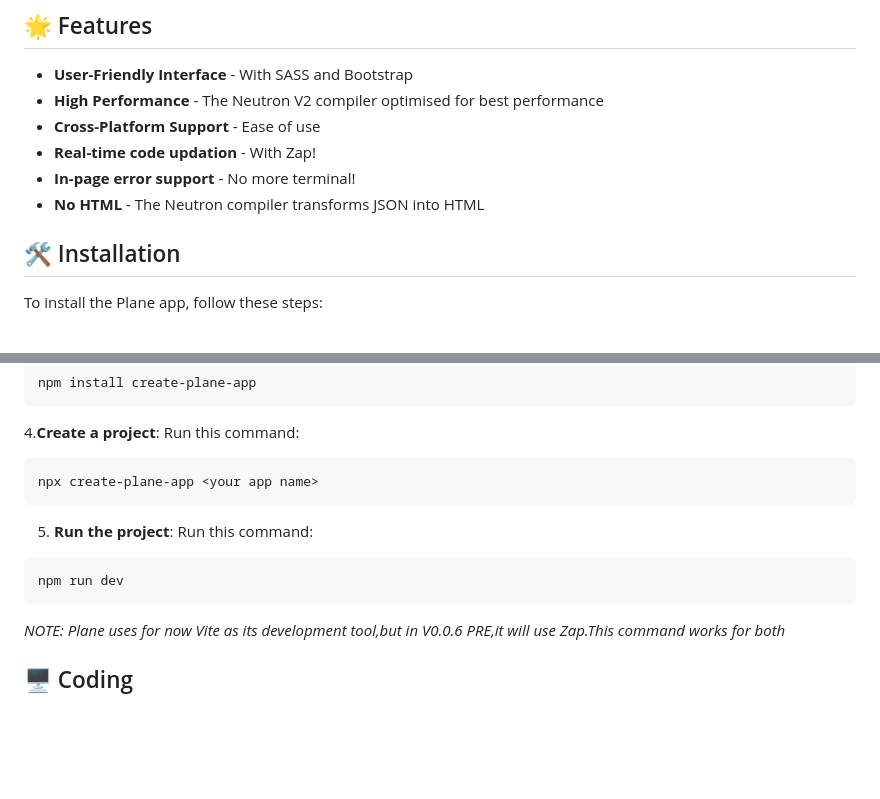
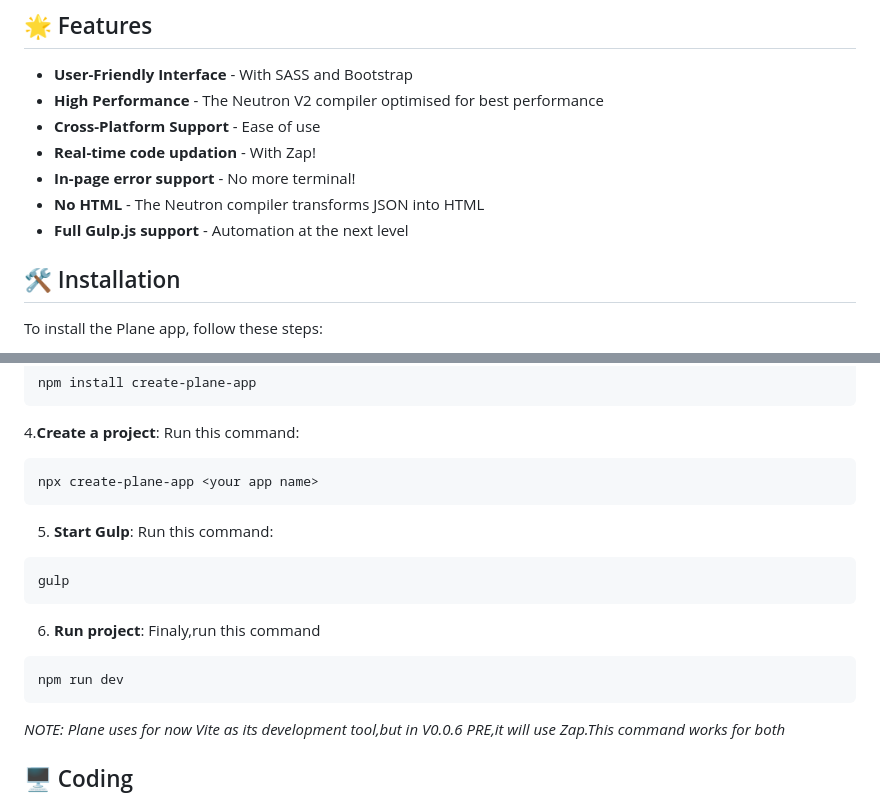
Before and after one commit to robert19066/Plane-END-OF-SUPPORT-, a Markdown page: README.md, 2 parts joined by grey strips. Rendered like a GitHub page; blank space fills up the shorter version.

Commit message:
DOCUMENTATIN BETTER

````diff
--- a/README.md
+++ b/README.md
@@ -14,6 +14,7 @@ Welcome to the **Official Plane** documentation! This guide will help you naviga
 - **Real-time code updation** - With Zap!
 - **In-page error support** - No more terminal!
 - **No HTML** - The Neutron compiler transforms JSON into HTML
+- **Full Gulp.js support** - Automation at the next level
 
 
 ## 🛠 Installation
@@ -28,10 +29,16 @@ npm install create-plane-app
 ```bat
 npx create-plane-app <your app name>
 ```
-5. **Run the project**: Run this command:
+5. **Start Gulp**: Run this command:
+```bat
+gulp
+```
+6. **Run project**: Finaly,run this command
 ```bat
 npm run dev
 ```
+
+
 *NOTE: Plane uses for now Vite as its development tool,but in V0.0.6 PRE,it will use Zap.This command works for both*
 
 ## 🖥️ Coding
````
